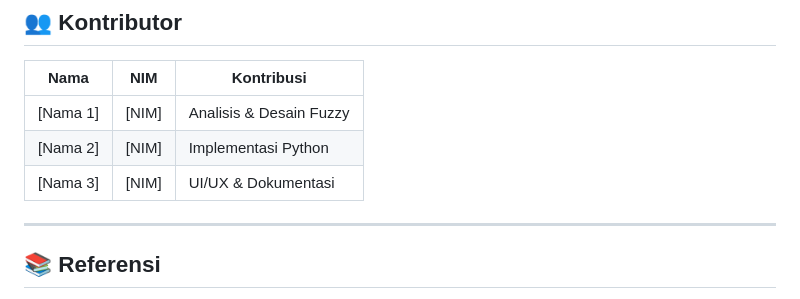
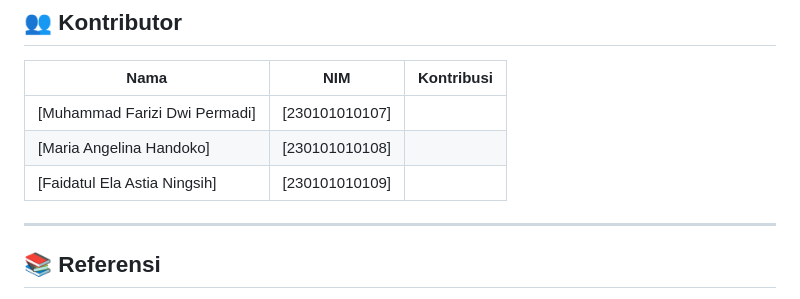
Before and after one commit to faidatulela/proqastin, a Markdown page: README.md, the part around the change. GitHub-like rendering.

```diff
--- a/README.md
+++ b/README.md
@@ -228,9 +228,9 @@ THEN prokrastinasi = "Rendah"
 
 | Nama | NIM | Kontribusi |
 |------|-----|------------|
-| [Nama 1] | [NIM] | Analisis & Desain Fuzzy |
-| [Nama 2] | [NIM] | Implementasi Python |
-| [Nama 3] | [NIM] | UI/UX & Dokumentasi |
+| [Muhammad Farizi Dwi Permadi] | [230101010107] |
+| [Maria Angelina Handoko] | [230101010108] |
+| [Faidatul Ela Astia Ningsih] | [230101010109] |
 
 ---
 
```
